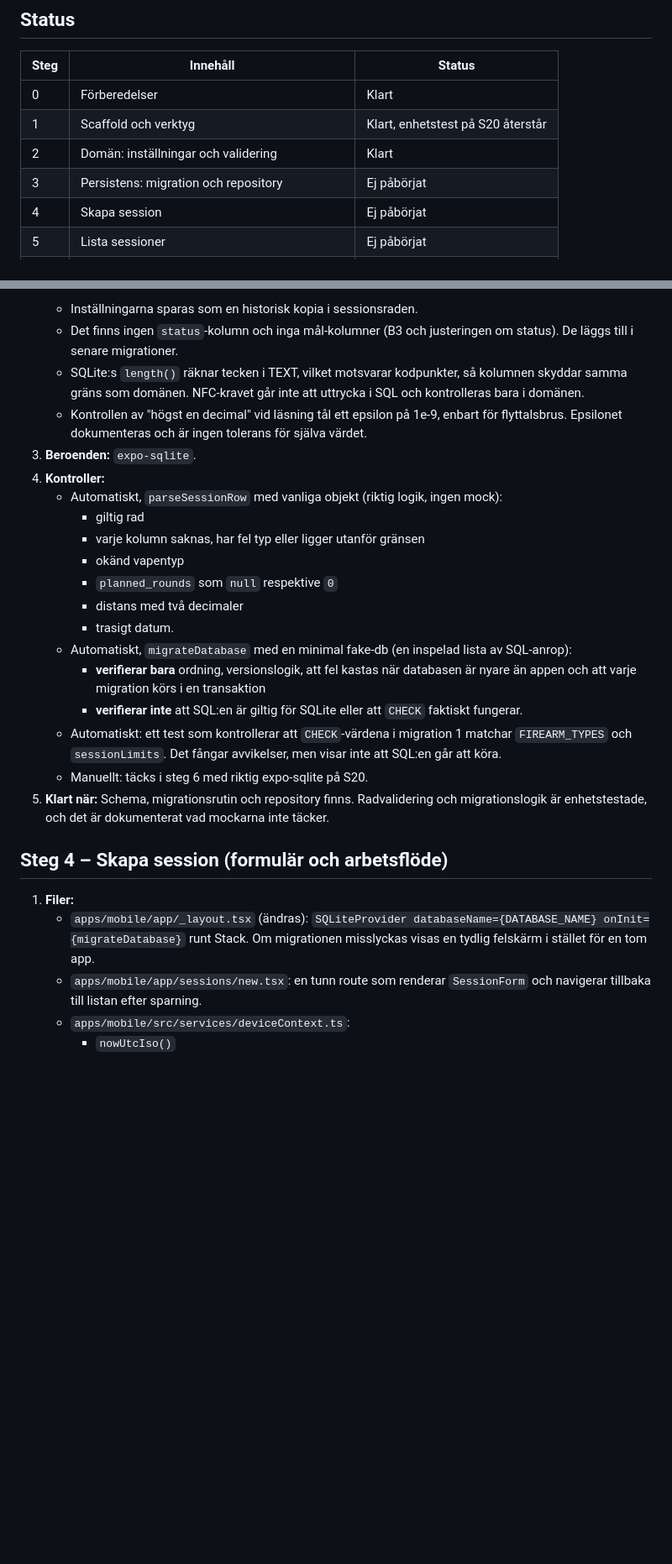
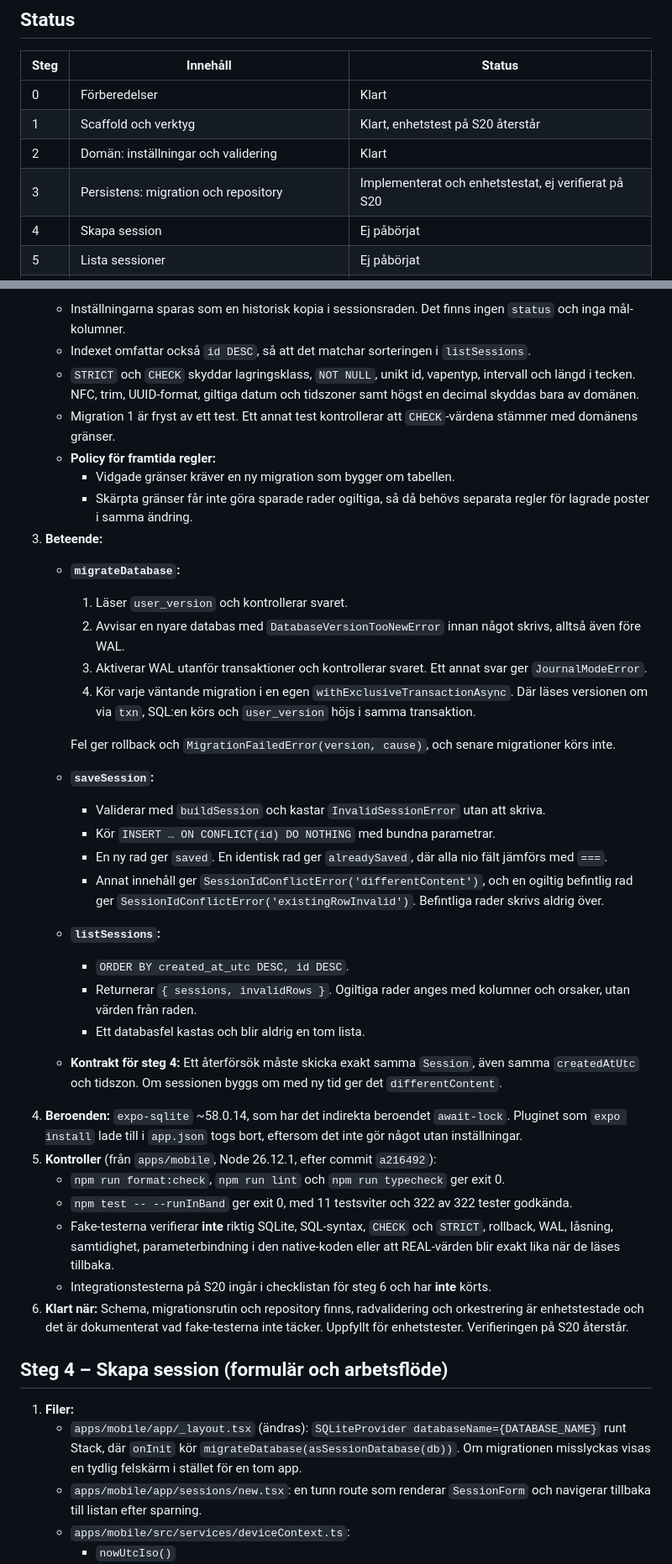
Before and after one commit to Gordox/Consid-ai, a Markdown page: PLAN.md, 2 parts joined by grey strips. Shown at 84% size. Drawn GitHub-style; blank space fills up the shorter version.

````diff
--- a/PLAN.md
+++ b/PLAN.md
@@ -13,7 +13,7 @@ Kamera, bildanalys, poängberäkning, mål, backend, autentisering, synk, redige
 | 0 | Förberedelser | Klart |
 | 1 | Scaffold och verktyg | Klart, enhetstest på S20 återstår |
 | 2 | Domän: inställningar och validering | Klart |
-| 3 | Persistens: migration och repository | Ej påbörjat |
+| 3 | Persistens: migration och repository | Implementerat och enhetstestat, ej verifierat på S20 |
 | 4 | Skapa session | Ej påbörjat |
 | 5 | Lista sessioner | Ej påbörjat |
 | 6 | Dokumentation och integrationstester på enhet | Ej påbörjat |
@@ -186,28 +189,41 @@ Detaljplanen, med kontrakt, förtydliganden och testmatris, finns i `implementat
    ```
-   - Inställningarna sparas som en historisk kopia i sessionsraden.
-   - Det finns ingen `status`-kolumn och inga mål-kolumner (B3 och justeringen om status). De läggs till i senare migrationer.
-   - SQLite:s `length()` räknar tecken i TEXT, vilket motsvarar kodpunkter, så kolumnen skyddar samma gräns som domänen. NFC-kravet går inte att uttrycka i SQL och kontrolleras bara i domänen.
-   - Kontrollen av "högst en decimal" vid läsning tål ett epsilon på 1e-9, enbart för flyttalsbrus. Epsilonet dokumenteras och är ingen tolerans för själva värdet.
-3. **Beroenden:** `expo-sqlite`.
-4. **Kontroller:**
-   - Automatiskt, `parseSessionRow` med vanliga objekt (riktig logik, ingen mock):
-     - giltig rad
-     - varje kolumn saknas, har fel typ eller ligger utanför gränsen
-     - okänd vapentyp
-     - `planned_rounds` som `null` respektive `0`
-     - distans med två decimaler
-     - trasigt datum.
-   - Automatiskt, `migrateDatabase` med en minimal fake-db (en inspelad lista av SQL-anrop):
-     - **verifierar bara** ordning, versionslogik, att fel kastas när databasen är nyare än appen och att varje migration körs i en transaktion
-     - **verifierar inte** att SQL:en är giltig för SQLite eller att `CHECK` faktiskt fungerar.
-   - Automatiskt: ett test som kontrollerar att `CHECK`-värdena i migration 1 matchar `FIREARM_TYPES` och `sessionLimits`. Det fångar avvikelser, men visar inte att SQL:en går att köra.
-   - Manuellt: täcks i steg 6 med riktig expo-sqlite på S20.
-5. **Klart när:** Schema, migrationsrutin och repository finns. Radvalidering och migrationslogik är enhetstestade, och det är dokumenterat vad mockarna inte täcker.
+   - Inställningarna sparas som en historisk kopia i sessionsraden. Det finns ingen `status` och inga mål-kolumner.
+   - Indexet omfattar också `id DESC`, så att det matchar sorteringen i `listSessions`.
+   - `STRICT` och `CHECK` skyddar lagringsklass, `NOT NULL`, unikt id, vapentyp, intervall och längd i tecken. NFC, trim, UUID-format, giltiga datum och tidszoner samt högst en decimal skyddas bara av domänen.
+   - Migration 1 är fryst av ett test. Ett annat test kontrollerar att `CHECK`-värdena stämmer med domänens gränser.
+   - **Policy för framtida regler:**
+     - Vidgade gränser kräver en ny migration som bygger om tabellen.
+     - Skärpta gränser får inte göra sparade rader ogiltiga, så då behövs separata regler för lagrade poster i samma ändring.
+3. **Beteende:**
+   - **`migrateDatabase`:**
+     1. Läser `user_version` och kontrollerar svaret.
+     2. Avvisar en nyare databas med `DatabaseVersionTooNewError` innan något skrivs, alltså även före WAL.
+     3. Aktiverar WAL utanför transaktioner och kontrollerar svaret. Ett annat svar ger `JournalModeError`.
+     4. Kör varje väntande migration i en egen `withExclusiveTransactionAsync`. Där läses versionen om via `txn`, SQL:en körs och `user_version` höjs i samma transaktion.
+
+     Fel ger rollback och `MigrationFailedError(version, cause)`, och senare migrationer körs inte.
+   - **`saveSession`:**
+     - Validerar med `buildSession` och kastar `InvalidSessionError` utan att skriva.
+     - Kör `INSERT … ON CONFLICT(id) DO NOTHING` med bundna parametrar.
+     - En ny rad ger `saved`. En identisk rad ger `alreadySaved`, där alla nio fält jämförs med `===`.
+     - Annat innehåll ger `SessionIdConflictError('differentContent')`, och en ogiltig befintlig rad ger `SessionIdConflictError('existingRowInvalid')`. Befintliga rader skrivs aldrig över.
+   - **`listSessions`:**
+     - `ORDER BY created_at_utc DESC, id DESC`.
+     - Returnerar `{ sessions, invalidRows }`. Ogiltiga rader anges med kolumner och orsaker, utan värden från raden.
+     - Ett databasfel kastas och blir aldrig en tom lista.
+   - **Kontrakt för steg 4:** Ett återförsök måste skicka exakt samma `Session`, även samma `createdAtUtc` och tidszon. Om sessionen byggs om med ny tid ger det `differentContent`.
+4. **Beroenden:** `expo-sqlite` ~58.0.14, som har det indirekta beroendet `await-lock`. Pluginet som `expo install` lade till i `app.json` togs bort, eftersom det inte gör något utan inställningar.
+5. **Kontroller** (från `apps/mobile`, Node 26.12.1, efter commit `a216492`):
+   - `npm run format:check`, `npm run lint` och `npm run typecheck` ger exit 0.
+   - `npm test -- --runInBand` ger exit 0, med 11 testsviter och 322 av 322 tester godkända.
+   - Fake-testerna verifierar **inte** riktig SQLite, SQL-syntax, `CHECK` och `STRICT`, rollback, WAL, låsning, samtidighet, parameterbindning i den native-koden eller att REAL-värden blir exakt lika när de läses tillbaka.
+   - Integrationstesterna på S20 ingår i checklistan för steg 6 och har **inte** körts.
+6. **Klart när:** Schema, migrationsrutin och repository finns, radvalidering och orkestrering är enhetstestade och det är dokumenterat vad fake-testerna inte täcker. Uppfyllt för enhetstester. Verifieringen på S20 återstår.
 
 ## Steg 4 – Skapa session (formulär och arbetsflöde)
 
 1. **Filer:**
-   - `apps/mobile/app/_layout.tsx` (ändras): `SQLiteProvider databaseName={DATABASE_NAME} onInit={migrateDatabase}` runt Stack. Om migrationen misslyckas visas en tydlig felskärm i stället för en tom app.
+   - `apps/mobile/app/_layout.tsx` (ändras): `SQLiteProvider databaseName={DATABASE_NAME}` runt Stack, där `onInit` kör `migrateDatabase(asSessionDatabase(db))`. Om migrationen misslyckas visas en tydlig felskärm i stället för en tom app.
    - `apps/mobile/app/sessions/new.tsx`: en tunn route som renderar `SessionForm` och navigerar tillbaka till listan efter sparning.
    - `apps/mobile/src/services/deviceContext.ts`:
      - `nowUtcIso()`
````
Also changed, not shown: other parts of PLAN.md (+29 -15 lines), implementation/step-3-persistence.md (+1 -1 lines).
